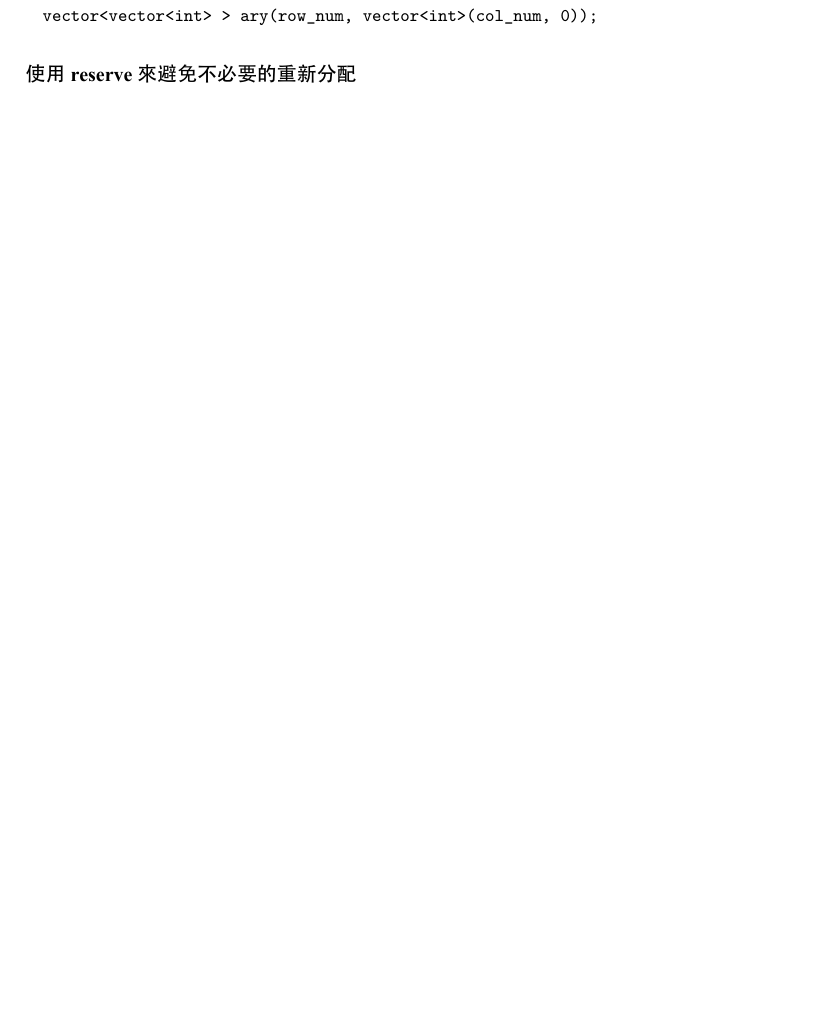
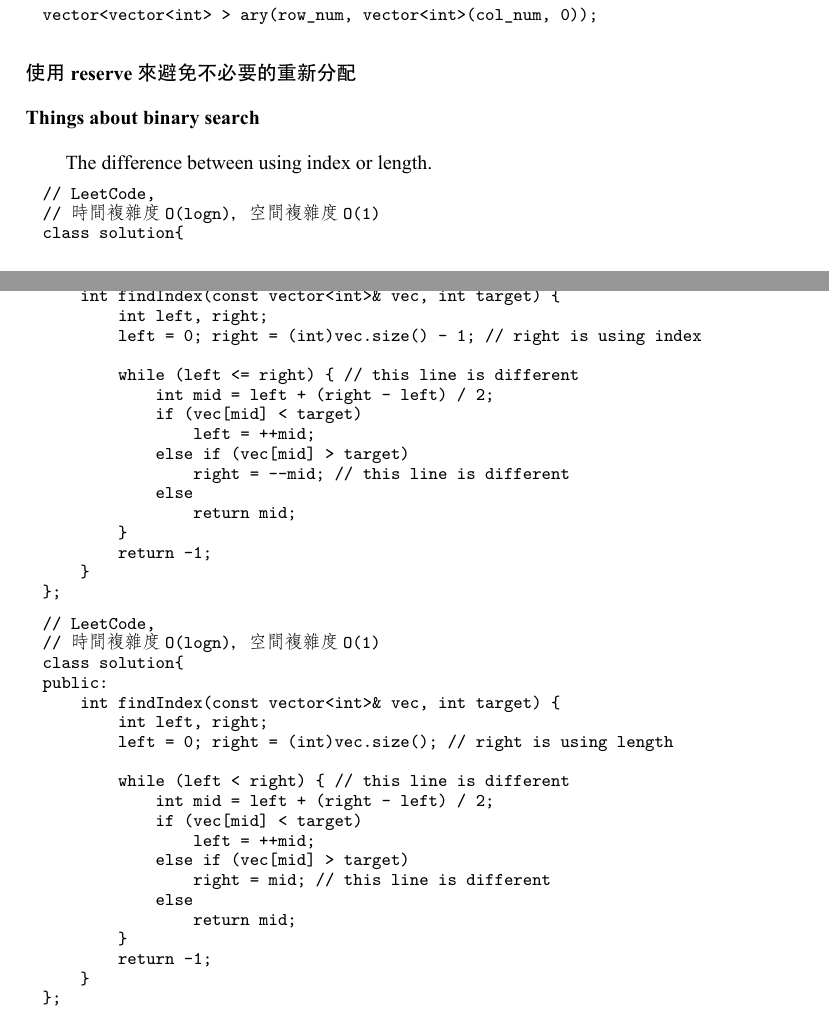
Before and after one commit to soulmachine/leetcode, a LaTeX thesis (C++/leetcode-cpp.tex, which reads C++/chapTrick.tex): part of page 7 of 292 before the commit and two parts of pages 7 and 8 of 293 after it, the two joined at a grey line, cut so that both start at the same text, the shorter picture padded with empty space. The pictures show the PDF file C++/leetcode-cpp.pdf that the author committed with the source.

Commit message:
Add binary search compare

```diff
--- a/C++/chapTrick.tex
+++ b/C++/chapTrick.tex
@@ -26,3 +26,51 @@ vector<vector<int> > ary(row_num, vector<int>(col_num, 0));
 \end{Code}
 
 \subsubsection{使用reserve來避免不必要的重新分配}
+\subsubsection{Things about binary search}
+The difference between using index or length.
+
+\begin{Code}
+// LeetCode,
+// 時間複雜度O(logn)，空間複雜度O(1)
+class solution{
+public:
+    int findIndex(const vector<int>& vec, int target) {
+        int left, right;
+        left = 0; right = (int)vec.size() - 1; // right is using index
+
+        while (left <= right) { // this line is different
+            int mid = left + (right - left) / 2;
+            if (vec[mid] < target)
+                left = ++mid;
+            else if (vec[mid] > target)
+                right = --mid; // this line is different
+            else
+                return mid;
+        }
+        return -1;
+    }
+};
+\end{Code}
+
+\begin{Code}
+// LeetCode,
+// 時間複雜度O(logn)，空間複雜度O(1)
+class solution{
+public:
+    int findIndex(const vector<int>& vec, int target) {
+        int left, right;
+        left = 0; right = (int)vec.size(); // right is using length
+
+        while (left < right) { // this line is different
+            int mid = left + (right - left) / 2;
+            if (vec[mid] < target)
+                left = ++mid;
+            else if (vec[mid] > target)
+                right = mid; // this line is different
+            else
+                return mid;
+        }
+        return -1;
+    }
+};
+\end{Code}
```
Also changed, not shown: C++/leetcode-cpp.pdf.
